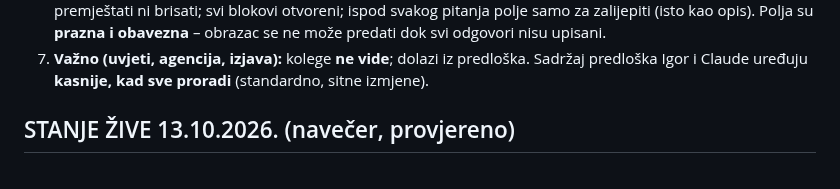
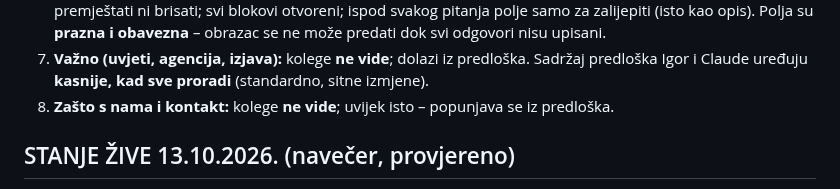
Before and after one commit to igkutil-blip/wordpress, a Markdown page: CLAUDE.md, the part around the change. Drawn GitHub-style.

Commit message:
Napomena: Unos izleta – Zašto s nama i kontakt iz predloška
Co-Authored-By: Claude Opus 5.5 <noreply@anthropic.com>
Claude-Session: https://claude.ai/code/session_015V5SCUs4HWMK4ifu5T8kQ2

```diff
--- a/CLAUDE.md
+++ b/CLAUDE.md
@@ -106,6 +106,7 @@ Struktura od Igora (redom kako šalje):
    Polja su **prazna i obavezna** – obrazac se ne može predati dok svi odgovori nisu upisani.
 7. **Važno (uvjeti, agencija, izjava):** kolege **ne vide**; dolazi iz predloška. Sadržaj predloška Igor i Claude uređuju
    **kasnije, kad sve proradi** (standardno, sitne izmjene).
+8. **Zašto s nama i kontakt:** kolege **ne vide**; uvijek isto – popunjava se iz predloška.
 
 ## STANJE ŽIVE 13.10.2026. (navečer, provjereno)
 
```
